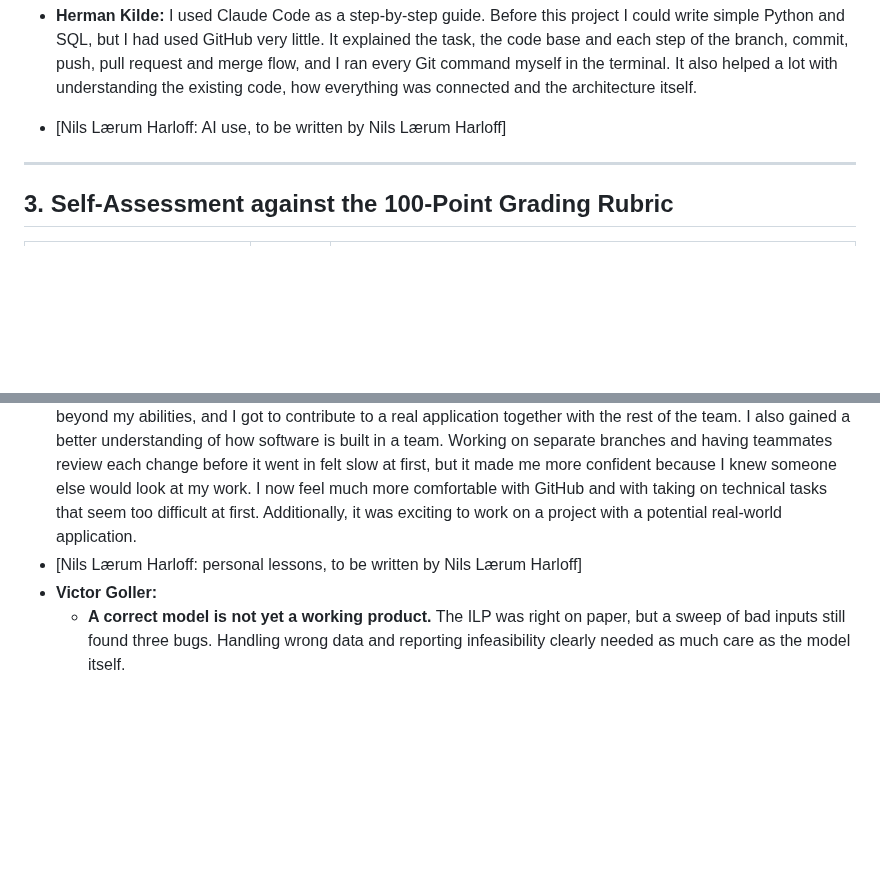
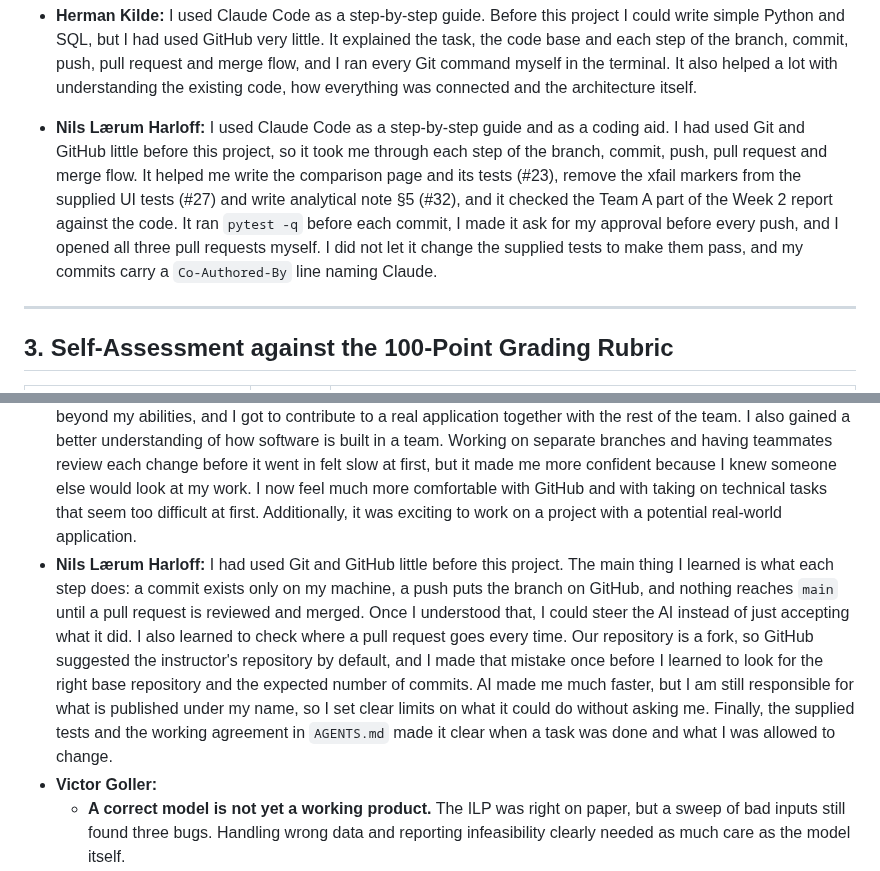
Before and after one commit to Casperwaale/TECH5-Group5-6-CollabProject, a Markdown page: docs/team_reflection_and_rubric.md, 2 parts joined by grey strips. Rendered like a GitHub page; blank space fills up the shorter version.

Commit message:
docs: write Nils's AI use and personal lessons in the team reflection
Fills in the last two Team A placeholders in sections 2.4 and 4.

Co-Authored-By: Claude Opus 5.5 <noreply@anthropic.com>

```diff
--- a/docs/team_reflection_and_rubric.md
+++ b/docs/team_reflection_and_rubric.md
@@ -69,7 +69,7 @@ We worked in small tasks, each on its own branch and pull request, with the supp
 - [Ole Kristian Skaar: AI use, to be written by Ole Kristian Skaar]
 - **Alex Solheim:** I used Claude mainly as a guide for Git and GitHub and as a checking and validating aid for the Team A work. I had little Git experience before this project, so I asked it to take me through each step of the branch, commit, push, pull request and merge flow, and I ran every command myself in the terminal. It also helped improve and polish the Team A notes in `AGENTS.md` (#38) and helped with the Week 2 report and the PDF version of the analytical note. I read every diff before committing, checked the field names in the notes against `compare.html` and `routes.py`, ran `pytest -q` before each commit, and pulled my teammates' branches to my machine to run the tests and the pages before I approved them. I did not let it change the supplied tests, and I checked its claims against the repository.
 - **Herman Kilde:** I used Claude Code as a step-by-step guide. Before this project I could write simple Python and SQL, but I had used GitHub very little. It explained the task, the code base and each step of the branch, commit, push, pull request and merge flow, and I ran every Git command myself in the terminal. It also helped a lot with understanding the existing code, how everything was connected and the architecture itself.
-- [Nils Lærum Harloff: AI use, to be written by Nils Lærum Harloff]
+- **Nils Lærum Harloff:** I used Claude Code as a step-by-step guide and as a coding aid. I had used Git and GitHub little before this project, so it took me through each step of the branch, commit, push, pull request and merge flow. It helped me write the comparison page and its tests (#23), remove the xfail markers from the supplied UI tests (#27) and write analytical note §5 (#32), and it checked the Team A part of the Week 2 report against the code. It ran `pytest -q` before each commit, I made it ask for my approval before every push, and I opened all three pull requests myself. I did not let it change the supplied tests to make them pass, and my commits carry a `Co-Authored-By` line naming Claude.
 
 ---
 
@@ -100,7 +100,7 @@ Personal lessons:
 - **Alex Solheim:**
 I learned how to work better as a team, not just our self chosen teams, but also across the Development team. Working in a common repository requires solid ground rules which I felt we had in the team contract, as well as smooth and fast communication in our Messenger group. This allowed us to collaborate more seamlessly and without any big issues, which is something that makes group work much more efficient in my experience. I also think the way we split the tasks between the members in Team A was very effective, and especially that we did it from the get go so that each of us had clear objectives which allowed us to take our personal workstreams as far as possible without interfering with the others streams. Lastly, I feel more comfortable with the whole Git flow now, specifically with things like checking the base repository when opening a pull request, because as others also experienced, mine defaulted to the upstream repository.
 - **Herman Kilde:** I had used GitHub very little before this project, and my coding experience was limited to simple Python and SQL, so at the start I was unsure how to approach the task. What I take with me most is how empowering AI can be. With Claude as a guide, I was able to take on tasks that I would otherwise have felt were beyond my abilities, and I got to contribute to a real application together with the rest of the team. I also gained a better understanding of how software is built in a team. Working on separate branches and having teammates review each change before it went in felt slow at first, but it made me more confident because I knew someone else would look at my work. I now feel much more comfortable with GitHub and with taking on technical tasks that seem too difficult at first. Additionally, it was exciting to work on a project with a potential real-world application.
-- [Nils Lærum Harloff: personal lessons, to be written by Nils Lærum Harloff]
+- **Nils Lærum Harloff:** I had used Git and GitHub little before this project. The main thing I learned is what each step does: a commit exists only on my machine, a push puts the branch on GitHub, and nothing reaches `main` until a pull request is reviewed and merged. Once I understood that, I could steer the AI instead of just accepting what it did. I also learned to check where a pull request goes every time. Our repository is a fork, so GitHub suggested the instructor's repository by default, and I made that mistake once before I learned to look for the right base repository and the expected number of commits. AI made me much faster, but I am still responsible for what is published under my name, so I set clear limits on what it could do without asking me. Finally, the supplied tests and the working agreement in `AGENTS.md` made it clear when a task was done and what I was allowed to change.
 - **Victor Goller:**
   - **A correct model is not yet a working product.** The ILP was right on paper, but a sweep of bad inputs still found three bugs. Handling wrong data and reporting infeasibility clearly needed as much care as the model itself.
   - **Write code I can defend line by line.** I kept the solver to the TECH4 constructs I know, even where shorter Python existed. In a review or a presentation I can explain every line.
```
